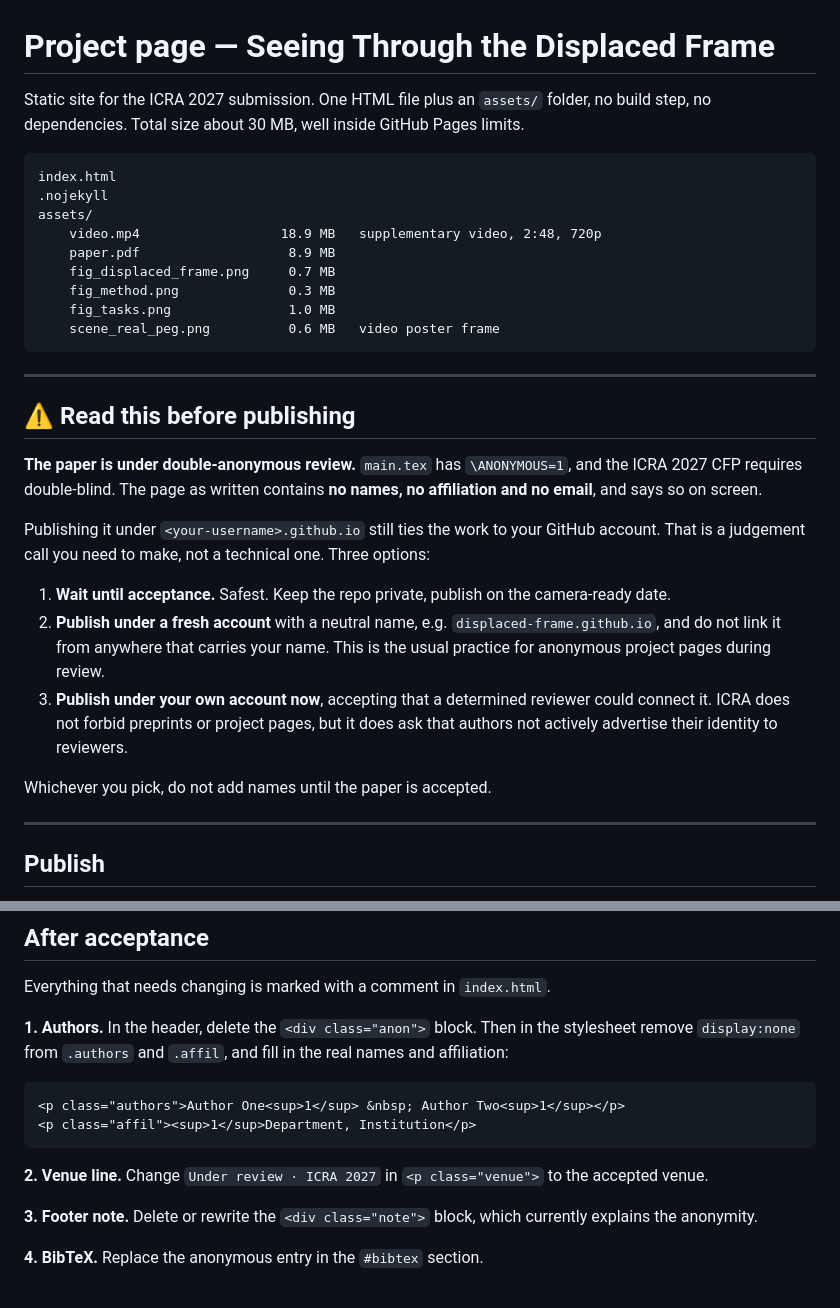
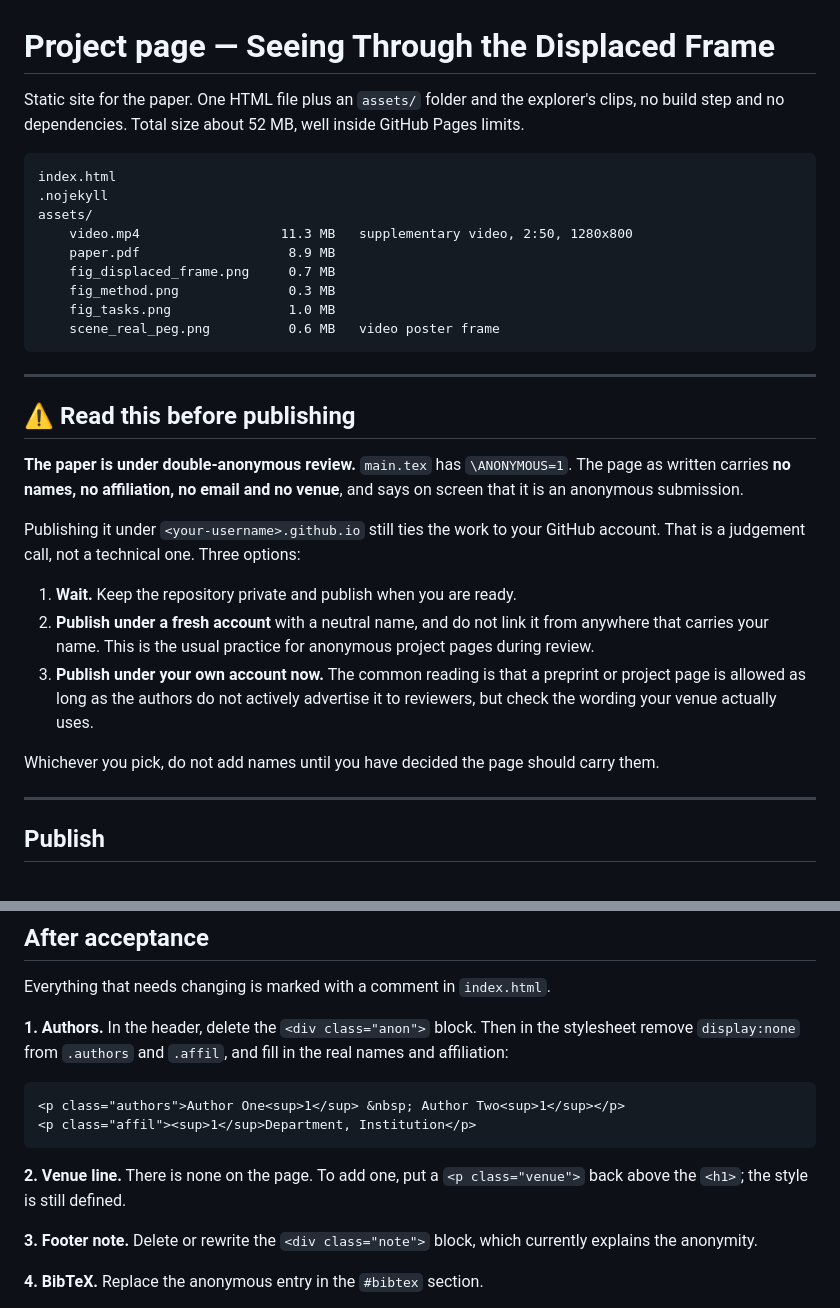
Before and after one commit to Drychang/displaced-frame, a Markdown page: README.md, 2 parts joined by grey strips. Drawn GitHub-style.

Commit message:
Take the venue out of the README, and correct the video line
Nothing in the repository names a conference now. The asset table also had the
previous cut's size and length.

Co-Authored-By: Claude Opus 5 <noreply@anthropic.com>

````diff
--- a/README.md
+++ b/README.md
@@ -1,13 +1,13 @@
 # Project page — Seeing Through the Displaced Frame
 
-Static site for the ICRA 2027 submission. One HTML file plus an `assets/` folder, no build step,
-no dependencies. Total size about 30 MB, well inside GitHub Pages limits.
+Static site for the paper. One HTML file plus an `assets/` folder and the explorer's clips, no
+build step and no dependencies. Total size about 52 MB, well inside GitHub Pages limits.
 
 ```
 index.html
 .nojekyll
 assets/
-    video.mp4                  18.9 MB   supplementary video, 2:48, 720p
+    video.mp4                  11.3 MB   supplementary video, 2:50, 1280x800
     paper.pdf                   8.9 MB
     fig_displaced_frame.png     0.7 MB
     fig_method.png              0.3 MB
@@ -19,22 +19,21 @@ assets/
 
 ## ⚠ Read this before publishing
 
-**The paper is under double-anonymous review.** `main.tex` has `\ANONYMOUS=1`, and the ICRA 2027
-CFP requires double-blind. The page as written contains **no names, no affiliation and no email**,
-and says so on screen.
+**The paper is under double-anonymous review.** `main.tex` has `\ANONYMOUS=1`. The page as written
+carries **no names, no affiliation, no email and no venue**, and says on screen that it is an
+anonymous submission.
 
 Publishing it under `<your-username>.github.io` still ties the work to your GitHub account. That
-is a judgement call you need to make, not a technical one. Three options:
+is a judgement call, not a technical one. Three options:
 
-1. **Wait until acceptance.** Safest. Keep the repo private, publish on the camera-ready date.
-2. **Publish under a fresh account** with a neutral name, e.g. `displaced-frame.github.io`, and do
-   not link it from anywhere that carries your name. This is the usual practice for anonymous
-   project pages during review.
-3. **Publish under your own account now**, accepting that a determined reviewer could connect it.
-   ICRA does not forbid preprints or project pages, but it does ask that authors not actively
-   advertise their identity to reviewers.
+1. **Wait.** Keep the repository private and publish when you are ready.
+2. **Publish under a fresh account** with a neutral name, and do not link it from anywhere that
+   carries your name. This is the usual practice for anonymous project pages during review.
+3. **Publish under your own account now.** The common reading is that a preprint or project page
+   is allowed as long as the authors do not actively advertise it to reviewers, but check the
+   wording your venue actually uses.
 
-Whichever you pick, do not add names until the paper is accepted.
+Whichever you pick, do not add names until you have decided the page should carry them.
 
 ---
 
@@ -81,7 +80,8 @@ Everything that needs changing is marked with a comment in `index.html`.
 <p class="affil"><sup>1</sup>Department, Institution</p>
 ```
 
-**2. Venue line.** Change `Under review · ICRA 2027` in `<p class="venue">` to the accepted venue.
+**2. Venue line.** There is none on the page. To add one, put a `<p class="venue">` back above the
+`<h1>`; the style is still defined.
 
 **3. Footer note.** Delete or rewrite the `<div class="note">` block, which currently explains the
 anonymity.
````
